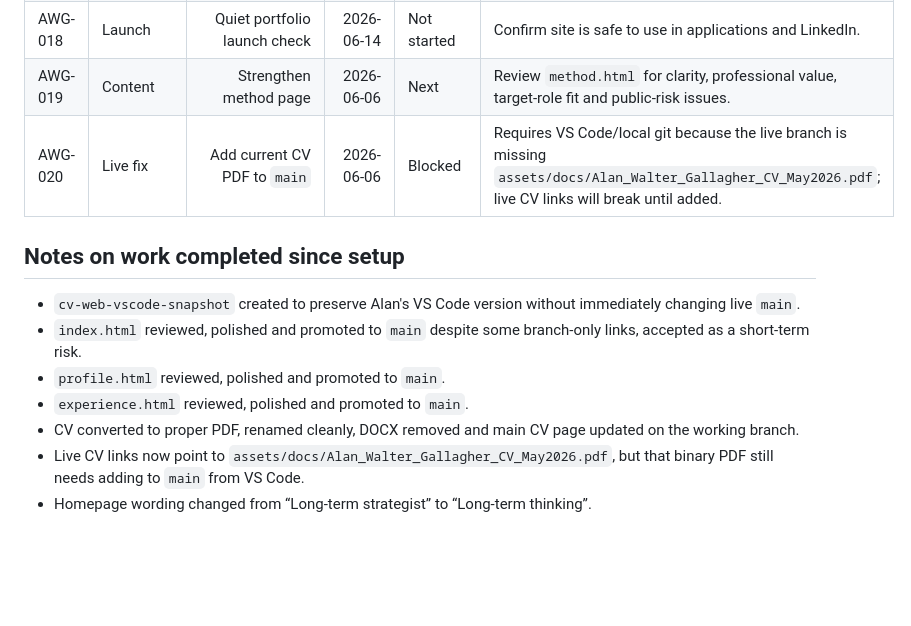
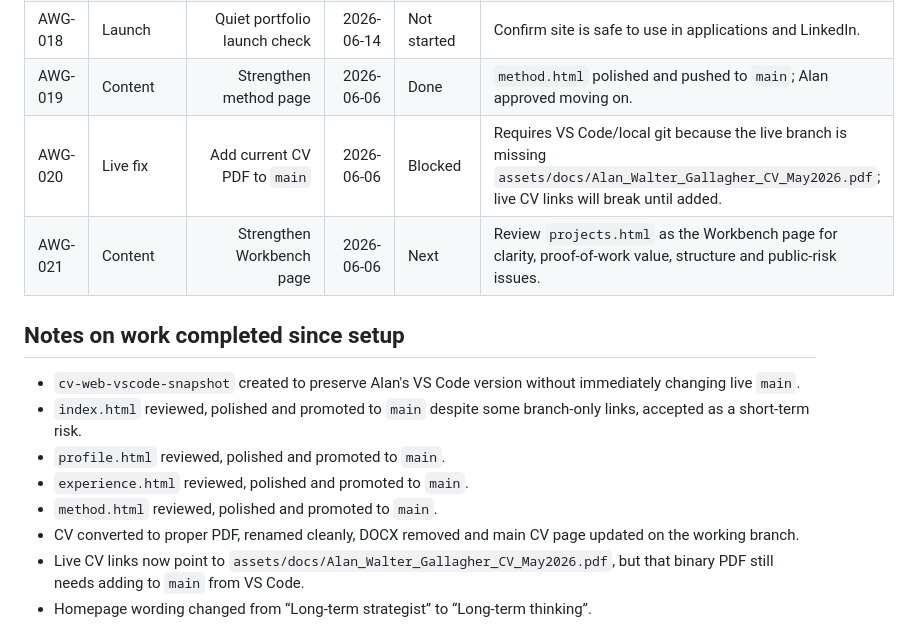
Before and after one commit to Wally189/alanwpgallagher-site, a Markdown page: project-control/TASK_BOARD.md, the part around the change. Rendered like a GitHub page; blank space fills up the shorter version.

Commit message:
Mark method done and set workbench next

```diff
--- a/project-control/TASK_BOARD.md
+++ b/project-control/TASK_BOARD.md
@@ -41,8 +41,9 @@ Important: Alan stepped away from VS Code before pulling the latest GitHub-side
 | AWG-016 | Review | Desktop visual review | 2026-06-12 | Not started | Review in browser for layout, line length, spacing, images and links. |
 | AWG-017 | Review | No-card-soup sanity pass | 2026-06-13 | Not started | Remove clutter, gimmicks, repeated claims and anything that weakens the mature professional tone. |
 | AWG-018 | Launch | Quiet portfolio launch check | 2026-06-14 | Not started | Confirm site is safe to use in applications and LinkedIn. |
-| AWG-019 | Content | Strengthen method page | 2026-06-06 | Next | Review `method.html` for clarity, professional value, target-role fit and public-risk issues. |
+| AWG-019 | Content | Strengthen method page | 2026-06-06 | Done | `method.html` polished and pushed to `main`; Alan approved moving on. |
 | AWG-020 | Live fix | Add current CV PDF to `main` | 2026-06-06 | Blocked | Requires VS Code/local git because the live branch is missing `assets/docs/Alan_Walter_Gallagher_CV_May2026.pdf`; live CV links will break until added. |
+| AWG-021 | Content | Strengthen Workbench page | 2026-06-06 | Next | Review `projects.html` as the Workbench page for clarity, proof-of-work value, structure and public-risk issues. |
 
 ## Notes on work completed since setup
 
@@ -50,6 +51,7 @@ Important: Alan stepped away from VS Code before pulling the latest GitHub-side
 - `index.html` reviewed, polished and promoted to `main` despite some branch-only links, accepted as a short-term risk.
 - `profile.html` reviewed, polished and promoted to `main`.
 - `experience.html` reviewed, polished and promoted to `main`.
+- `method.html` reviewed, polished and promoted to `main`.
 - CV converted to proper PDF, renamed cleanly, DOCX removed and main CV page updated on the working branch.
 - Live CV links now point to `assets/docs/Alan_Walter_Gallagher_CV_May2026.pdf`, but that binary PDF still needs adding to `main` from VS Code.
 - Homepage wording changed from “Long-term strategist” to “Long-term thinking”.
```
